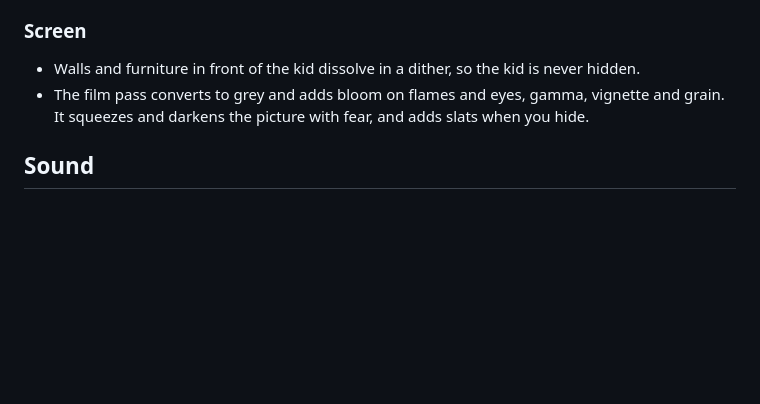
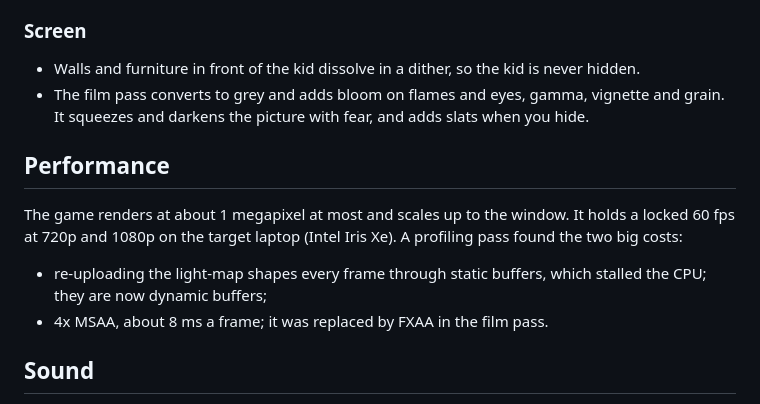
Before and after one commit to shing1Sks/candles, a Markdown page: docs/design.md, the part around the change. Rendered like a GitHub page; blank space fills up the shorter version.

Commit message:
docs: performance notes
Co-Authored-By: Claude Opus 5.5 <noreply@anthropic.com>

```diff
--- a/docs/design.md
+++ b/docs/design.md
@@ -104,6 +104,12 @@ That is "ridiculously difficult but beatable". Tune by playing.
 - Walls and furniture in front of the kid dissolve in a dither, so the kid is never hidden.
 - The film pass converts to grey and adds bloom on flames and eyes, gamma, vignette and grain. It squeezes and darkens the picture with fear, and adds slats when you hide.
 
+## Performance
+
+The game renders at about 1 megapixel at most and scales up to the window. It holds a locked 60 fps at 720p and 1080p on the target laptop (Intel Iris Xe). A profiling pass found the two big costs:
+- re-uploading the light-map shapes every frame through static buffers, which stalled the CPU; they are now dynamic buffers;
+- 4x MSAA, about 8 ms a frame; it was replaced by FXAA in the film pass.
+
 ## Sound
 
 - **Sources:** recorded sounds (CC0 or public domain, plus three Kevin MacLeod tracks under CC BY 4.0, credited on the title screen) layered over live synthesis. See `game/public/audio/CREDITS.md`.
```
